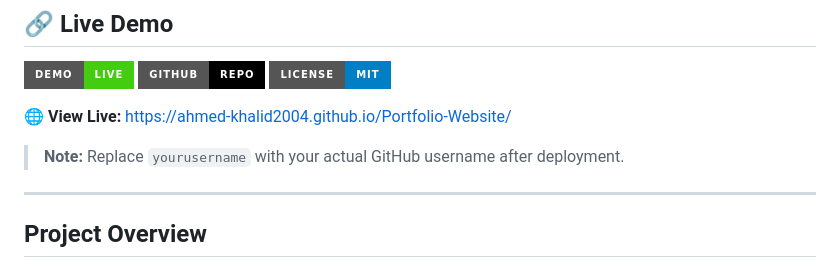
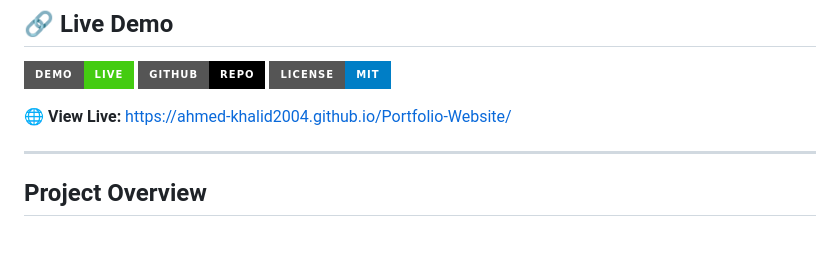
Before and after one commit to ahmed-khalid2004/Portfolio_Website, a Markdown page: README.md, the part around the change. Drawn GitHub-style; badges without logos; blank space fills up the shorter version.

Commit message:
Update README to remove deployment note
Removed note about replacing 'yourusername' in README.

```diff
--- a/README.md
+++ b/README.md
@@ -9,8 +9,6 @@ A modern, responsive portfolio website featuring user authentication, smooth nav
 [![License](https://img.shields.io/badge/license-MIT-blue?style=for-the-badge)](./LICENSE)
 
 **🌐 View Live:** [https://ahmed-khalid2004.github.io/Portfolio-Website/](https://ahmed-khalid2004.github.io/Portfolio-Website/)
-
-> **Note:** Replace `yourusername` with your actual GitHub username after deployment.
 
 ---
 
```
